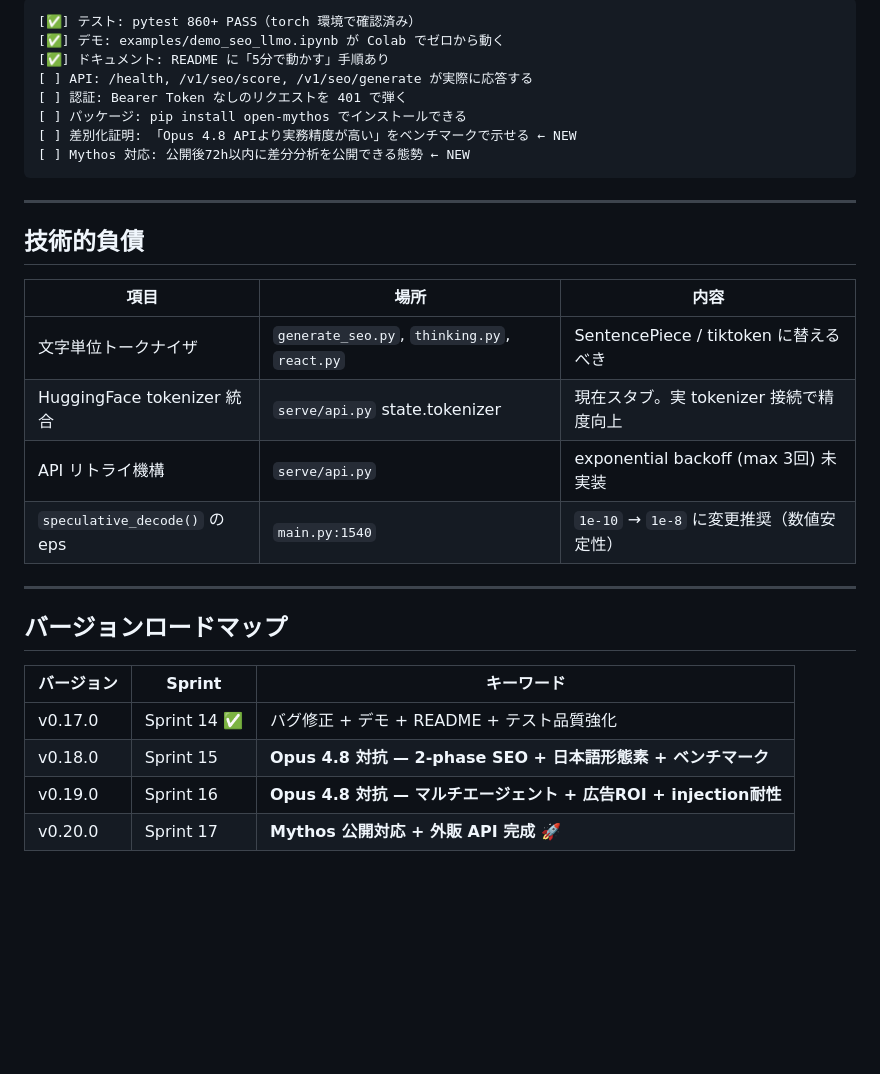
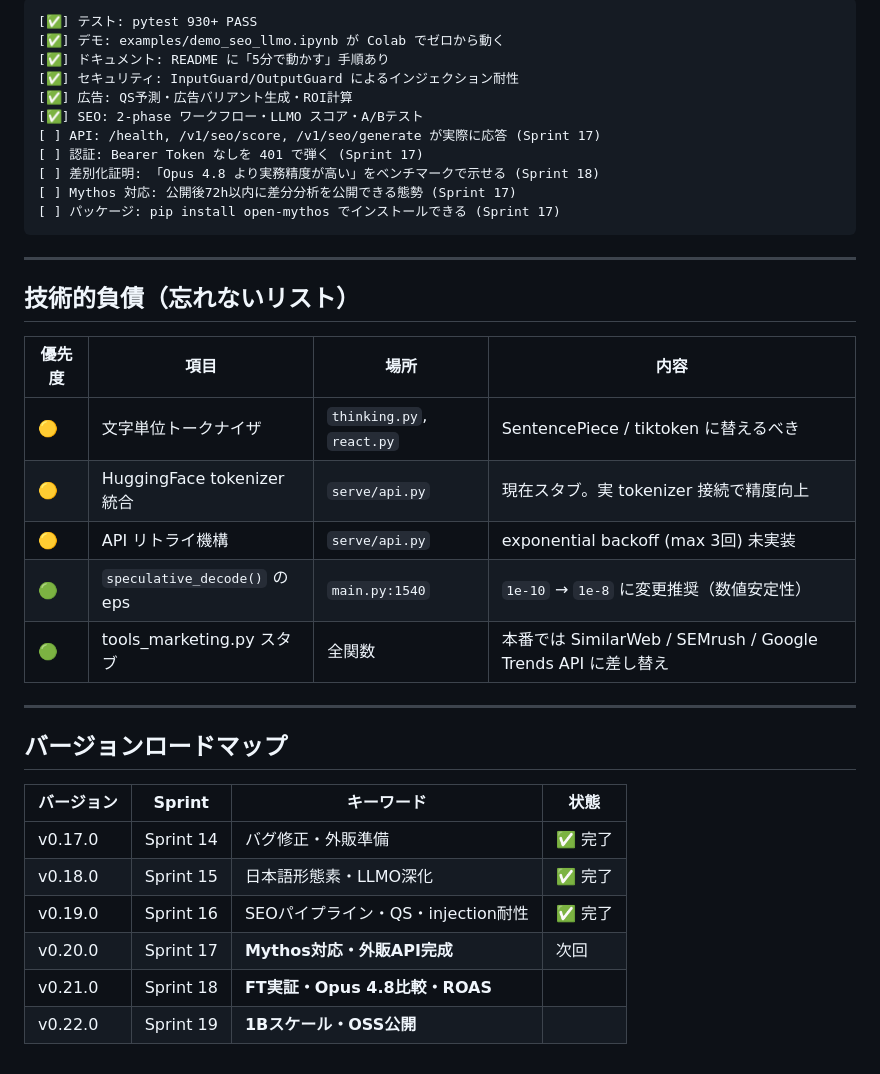
Before and after one commit to hiroshi57/OpenMythos, a Markdown page: Next.tasks.md, the part around one of its changes. GitHub-like rendering; blank space fills up the shorter version.

Commit message:
docs: consolidate roadmap — Sprint 17-19 tasks, updated checklist and debt list (v0.19.0)
Co-Authored-By: Claude Sonnet 4.6 <noreply@anthropic.com>

````diff
--- a/Next.tasks.md
+++ b/Next.tasks.md
@@ -110,33 +72,39 @@ OpenMythos の勝ち筋:
 
 ```
-[✅] テスト: pytest 860+ PASS（torch 環境で確認済み）
+[✅] テスト: pytest 930+ PASS
 [✅] デモ: examples/demo_seo_llmo.ipynb が Colab でゼロから動く
 [✅] ドキュメント: README に「5分で動かす」手順あり
-[ ] API: /health, /v1/seo/score, /v1/seo/generate が実際に応答する
-[ ] 認証: Bearer Token なしのリクエストを 401 で弾く
-[ ] パッケージ: pip install open-mythos でインストールできる
-[ ] 差別化証明: 「Opus 4.8 APIより実務精度が高い」をベンチマークで示せる ← NEW
-[ ] Mythos 対応: 公開後72h以内に差分分析を公開できる態勢 ← NEW
+[✅] セキュリティ: InputGuard/OutputGuard によるインジェクション耐性
+[✅] 広告: QS予測・広告バリアント生成・ROI計算
+[✅] SEO: 2-phase ワークフロー・LLMO スコア・A/Bテスト
+[ ] API: /health, /v1/seo/score, /v1/seo/generate が実際に応答 (Sprint 17)
+[ ] 認証: Bearer Token なしを 401 で弾く (Sprint 17)
+[ ] 差別化証明: 「Opus 4.8 より実務精度が高い」をベンチマークで示せる (Sprint 18)
+[ ] Mythos 対応: 公開後72h以内に差分分析を公開できる態勢 (Sprint 17)
+[ ] パッケージ: pip install open-mythos でインストールできる (Sprint 17)
 ```
 
 ---
 
-## 技術的負債
+## 技術的負債（忘れないリスト）
 
-| 項目 | 場所 | 内容 |
-| ---- | ---- | ---- |
-| 文字単位トークナイザ | `generate_seo.py`, `thinking.py`, `react.py` | SentencePiece / tiktoken に替えるべき |
-| HuggingFace tokenizer 統合 | `serve/api.py` state.tokenizer | 現在スタブ。実 tokenizer 接続で精度向上 |
-| API リトライ機構 | `serve/api.py` | exponential backoff (max 3回) 未実装 |
-| `speculative_decode()` の eps | `main.py:1540` | `1e-10` → `1e-8` に変更推奨（数値安定性） |
+| 優先度 | 項目 | 場所 | 内容 |
+| ------ | ---- | ---- | ---- |
+| 🟡 | 文字単位トークナイザ | `thinking.py`, `react.py` | SentencePiece / tiktoken に替えるべき |
+| 🟡 | HuggingFace tokenizer 統合 | `serve/api.py` | 現在スタブ。実 tokenizer 接続で精度向上 |
+| 🟡 | API リトライ機構 | `serve/api.py` | exponential backoff (max 3回) 未実装 |
+| 🟢 | `speculative_decode()` の eps | `main.py:1540` | `1e-10` → `1e-8` に変更推奨（数値安定性） |
+| 🟢 | tools_marketing.py スタブ | 全関数 | 本番では SimilarWeb / SEMrush / Google Trends API に差し替え |
 
 ---
 
 ## バージョンロードマップ
 
-| バージョン | Sprint | キーワード |
-| ---------- | ------ | ---------- |
-| v0.17.0 | Sprint 14 ✅ | バグ修正 + デモ + README + テスト品質強化 |
-| v0.18.0 | Sprint 15 | **Opus 4.8 対抗 — 2-phase SEO + 日本語形態素 + ベンチマーク** |
-| v0.19.0 | Sprint 16 | **Opus 4.8 対抗 — マルチエージェント + 広告ROI + injection耐性** |
-| v0.20.0 | Sprint 17 | **Mythos 公開対応 + 外販 API 完成 🚀** |
+| バージョン | Sprint | キーワード | 状態 |
+| ---------- | ------ | ---------- | ---- |
+| v0.17.0 | Sprint 14 | バグ修正・外販準備 | ✅ 完了 |
+| v0.18.0 | Sprint 15 | 日本語形態素・LLMO深化 | ✅ 完了 |
+| v0.19.0 | Sprint 16 | SEOパイプライン・QS・injection耐性 | ✅ 完了 |
+| v0.20.0 | Sprint 17 | **Mythos対応・外販API完成** | 次回 |
+| v0.21.0 | Sprint 18 | **FT実証・Opus 4.8比較・ROAS** | |
+| v0.22.0 | Sprint 19 | **1Bスケール・OSS公開** | |
````
Also changed, not shown: other parts of Next.tasks.md (+54 -92 lines).
